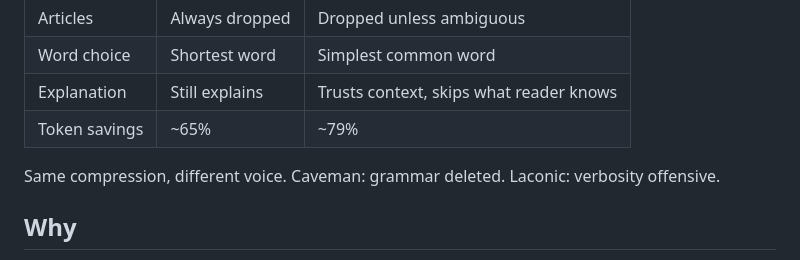
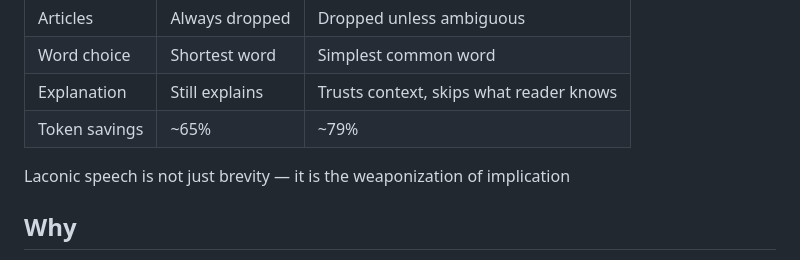
Before and after one commit to GabrielBarberini/laconic, a Markdown page: README.md, the part around the change. GitHub-like rendering.

Commit message:
Update explanation of laconic speech
Clarify the definition of laconic speech in README.

```diff
--- a/README.md
+++ b/README.md
@@ -182,7 +182,7 @@ Stop with: "stop laconic" or "normal mode"
 | Explanation | Still explains | Trusts context, skips what reader knows |
 | Token savings | ~65% | ~79% |
 
-Same compression, different voice. Caveman: grammar deleted. Laconic: verbosity offensive.
+Laconic speech is not just brevity — it is the weaponization of implication
 
 ## Why
 
```
